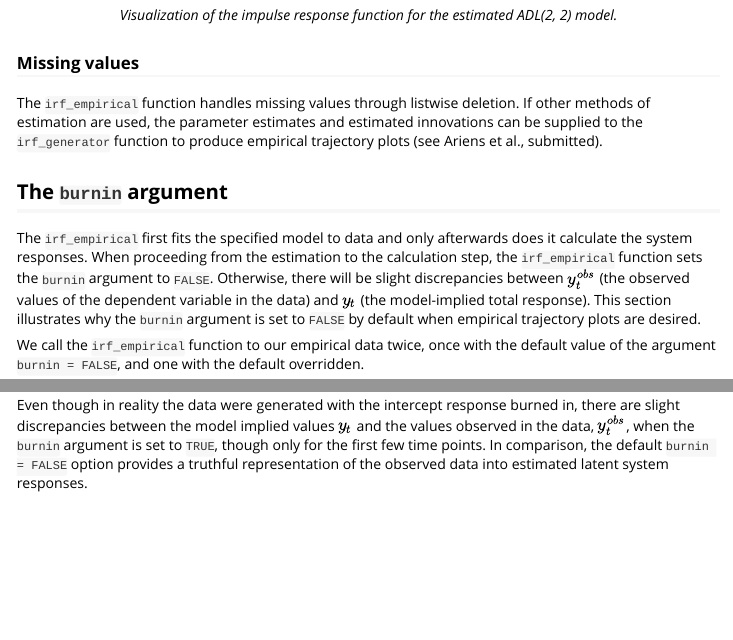
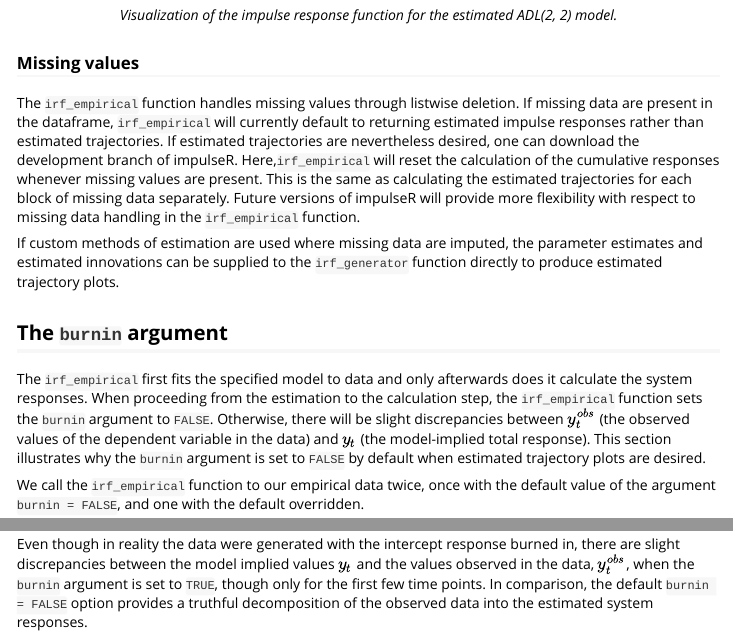
Before and after one commit to Sigert-Ariens/impulseR, an R Markdown document (vignettes/irf_empirical.Rmd): the page in a window 1100 px wide, from 3530 px down, and a second part further down, joined at a grey line. Rendered offline with R 4.5, knitr and Pandoc, with nearby package versions; long lines of code are wrapped.

Commit message:
Update default settings for irf_empirical

```diff
--- a/vignettes/irf_empirical.Rmd
+++ b/vignettes/irf_empirical.Rmd
@@ -141,11 +141,13 @@ irf_plot(result$irf)
 
 ### Missing values
 
-The `irf_empirical` function handles missing values through listwise deletion. If other methods of estimation are used, the parameter estimates and estimated innovations can be supplied to the `irf_generator` function to produce empirical trajectory plots (see Ariens et al., submitted).
+The `irf_empirical` function handles missing values through listwise deletion. If missing data are present in the dataframe, `irf_empirical` will currently default to returning estimated impulse responses rather than estimated trajectories. If estimated trajectories are nevertheless desired, one can download the development branch of impulseR. Here,`irf_empirical` will reset the calculation of the cumulative responses whenever missing values are present. This is the same as calculating the estimated trajectories for each block of missing data separately. Future versions of impulseR will provide more flexibility with respect to missing data handling in the `irf_empirical` function.
+
+If custom methods of estimation are used where missing data are imputed, the parameter estimates and estimated innovations can be supplied to the `irf_generator` function directly to produce estimated trajectory plots.
 
 ## The `burnin` argument
 
-The `irf_empirical` first fits the specified model to data and only afterwards does it calculate the system responses. When proceeding from the estimation to the calculation step, the `irf_empirical` function sets the `burnin` argument to `FALSE`. Otherwise, there will be slight discrepancies between $y_{t}^{obs}$ (the observed values of the dependent variable in the data) and $y_{t}$ (the model-implied total response). This section illustrates why the `burnin` argument is set to `FALSE` by default when empirical trajectory plots are desired.
+The `irf_empirical` first fits the specified model to data and only afterwards does it calculate the system responses. When proceeding from the estimation to the calculation step, the `irf_empirical` function sets the `burnin` argument to `FALSE`. Otherwise, there will be slight discrepancies between $y_{t}^{obs}$ (the observed values of the dependent variable in the data) and $y_{t}$ (the model-implied total response). This section illustrates why the `burnin` argument is set to `FALSE` by default when estimated trajectory plots are desired.
 
 We call the `irf_empirical` function to our empirical data twice, once with the default value of the argument `burnin = FALSE`, and one with the default overridden.
 
@@ -179,4 +181,4 @@ head(est_burned$irf, n = 10)
 
 The column `Y` in the data.frame `observed_data` contains the observed values for the criterion variable, $y_{t}^{obs}$. The column `irf` in `est_raw` contains the model implied values $y_{t}$ if the intercept response is not burned in. The column `irf` in `est_burned` contains the model implied values $y_{t}$ if the intercept response is burned in.
 
-Even though in reality the data were generated with the intercept response burned in, there are slight discrepancies between the model implied values $y_{t}$ and the values observed in the data, $y_{t}^{obs}$, when the `burnin` argument is set to `TRUE`, though only for the first few time points. In comparison, the default `burnin = FALSE` option provides a truthful representation of the observed data into estimated latent system responses.
+Even though in reality the data were generated with the intercept response burned in, there are slight discrepancies between the model implied values $y_{t}$ and the values observed in the data, $y_{t}^{obs}$, when the `burnin` argument is set to `TRUE`, though only for the first few time points. In comparison, the default `burnin = FALSE` option provides a truthful decomposition of the observed data into the estimated system responses.
```
